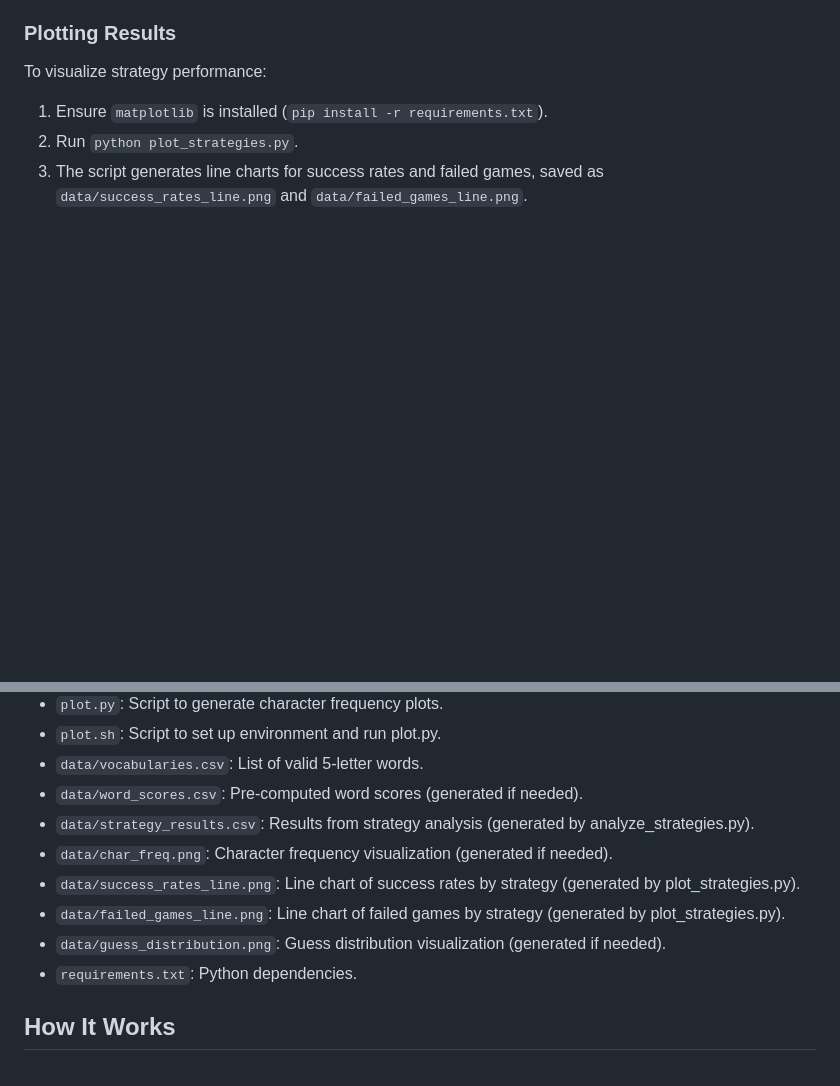
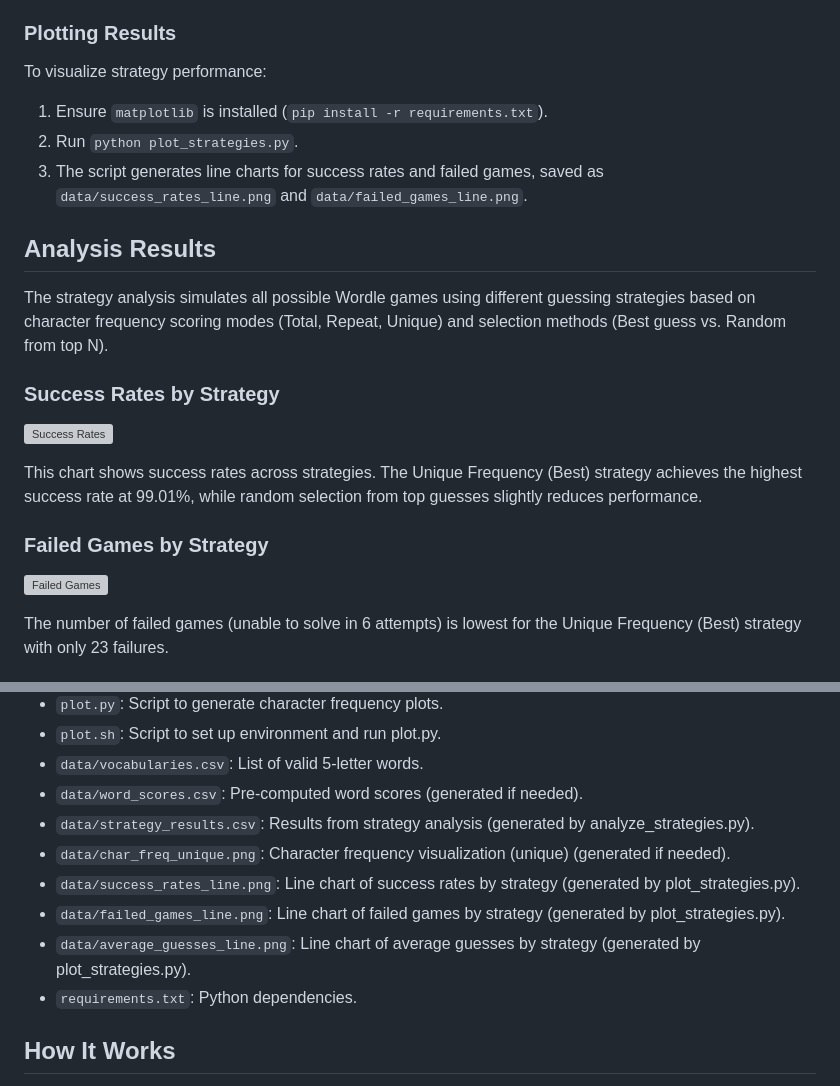
Before and after one commit to z0n6/WordMaster, a Markdown page: README.md, 2 parts joined by grey strips. Drawn GitHub-style; blank space fills up the shorter version; grey boxes are pictures that could not be loaded.

```diff
--- a/README.md
+++ b/README.md
@@ -71,3 +71,17 @@ To visualize strategy performance:
 2. Run `python plot_strategies.py`.
 3. The script generates line charts for success rates and failed games, saved as `data/success_rates_line.png` and `data/failed_games_line.png`.
 
+## Analysis Results
+
+The strategy analysis simulates all possible Wordle games using different guessing strategies based on character frequency scoring modes (Total, Repeat, Unique) and selection methods (Best guess vs. Random from top N).
+
+### Success Rates by Strategy
+![Success Rates](data/success_rates_line.png)
+
+This chart shows success rates across strategies. The Unique Frequency (Best) strategy achieves the highest success rate at 99.01%, while random selection from top guesses slightly reduces performance.
+
+### Failed Games by Strategy
+![Failed Games](data/failed_games_line.png)
+
+The number of failed games (unable to solve in 6 attempts) is lowest for the Unique Frequency (Best) strategy with only 23 failures.
+
@@ -104,10 +128,10 @@ Remaining possible words: 234
 - `data/vocabularies.csv`: List of valid 5-letter words.
 - `data/word_scores.csv`: Pre-computed word scores (generated if needed).
 - `data/strategy_results.csv`: Results from strategy analysis (generated by analyze_strategies.py).
-- `data/char_freq.png`: Character frequency visualization (generated if needed).
+- `data/char_freq_unique.png`: Character frequency visualization (unique) (generated if needed).
 - `data/success_rates_line.png`: Line chart of success rates by strategy (generated by plot_strategies.py).
 - `data/failed_games_line.png`: Line chart of failed games by strategy (generated by plot_strategies.py).
-- `data/guess_distribution.png`: Guess distribution visualization (generated if needed).
+- `data/average_guesses_line.png`: Line chart of average guesses by strategy (generated by plot_strategies.py).
 - `requirements.txt`: Python dependencies.
 
 ## How It Works
```
Also changed, not shown: other parts of README.md (+10 -0 lines).
